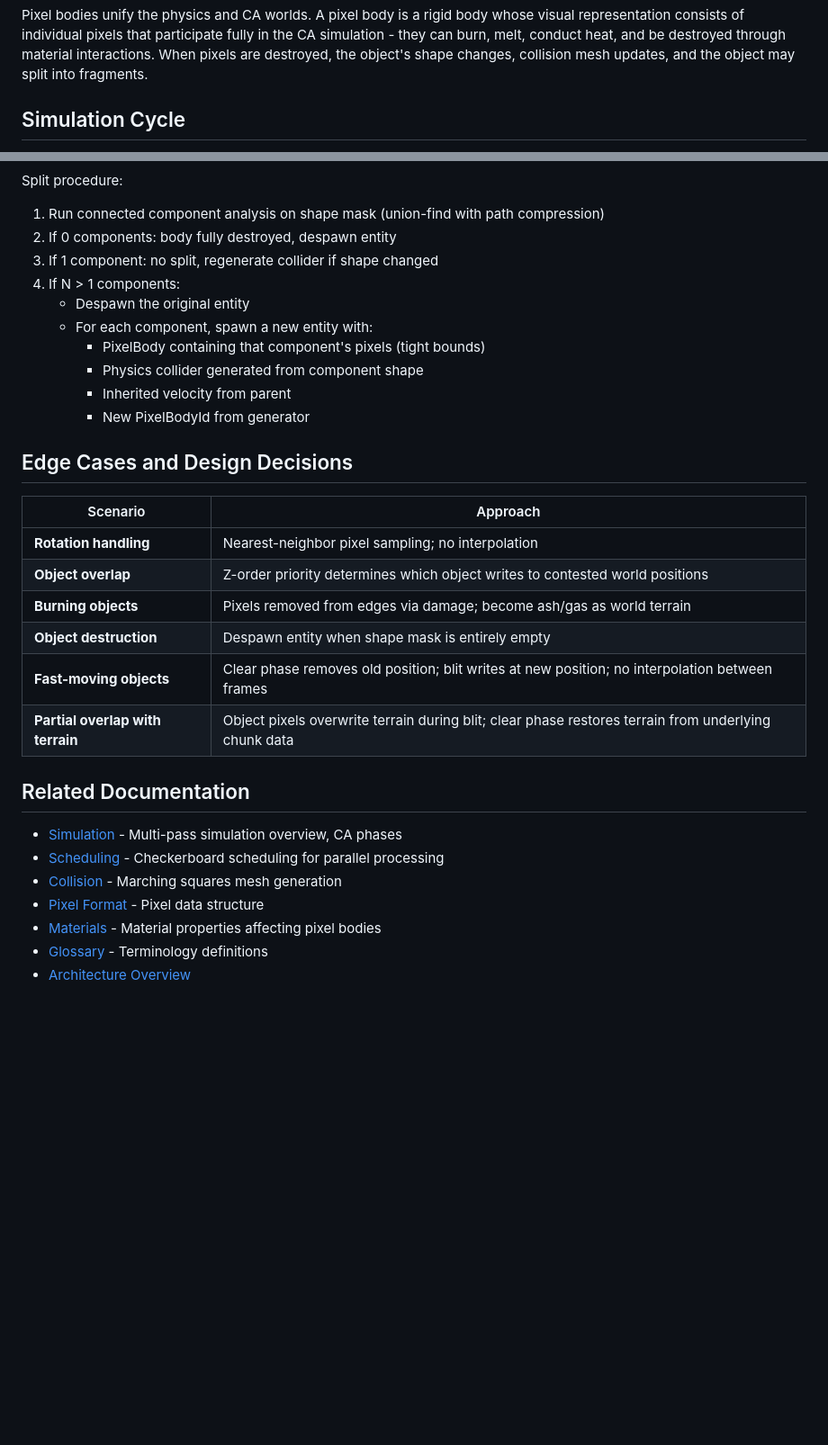
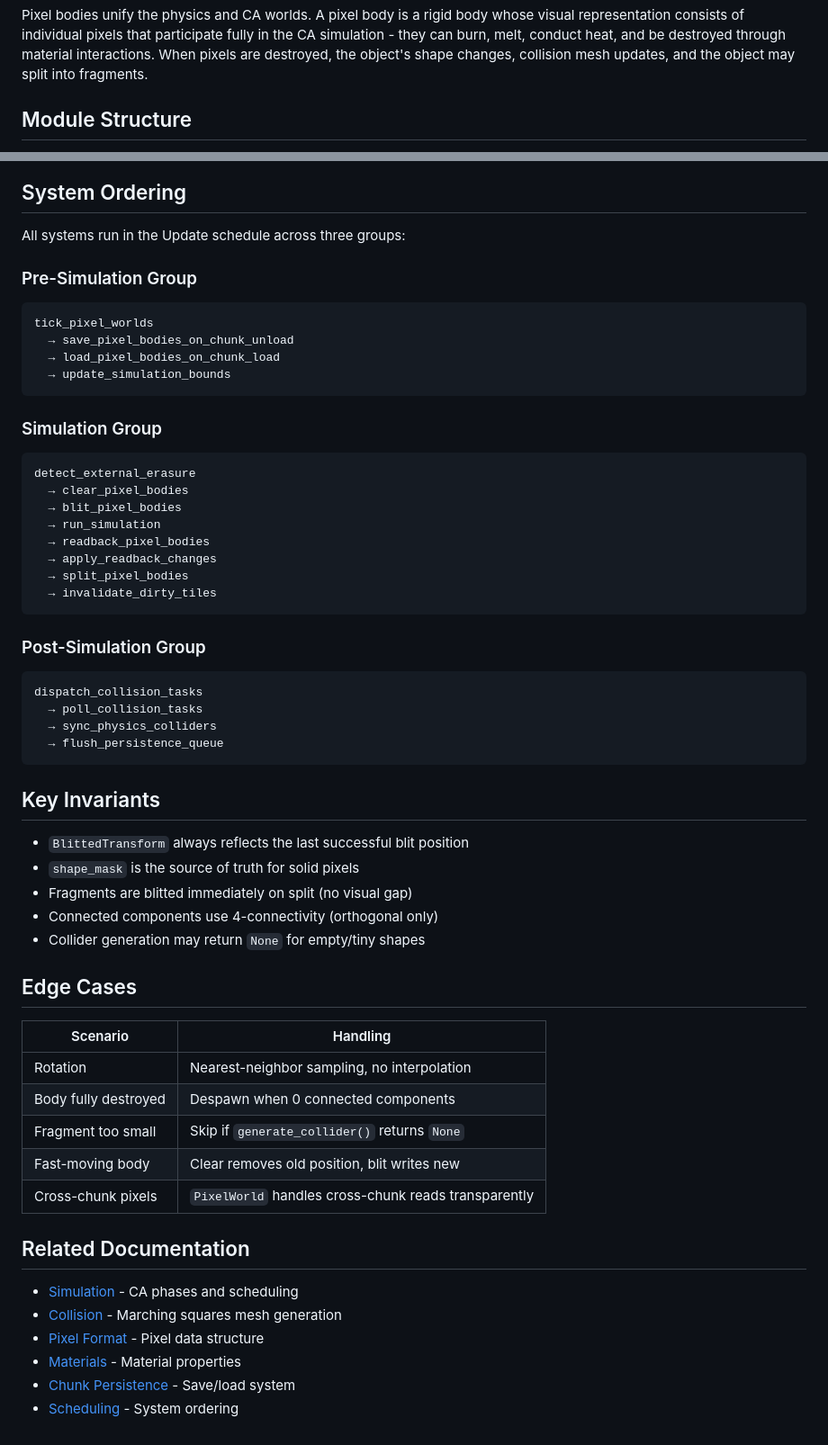
Before and after one commit to api-haus/bevy_pixel_world, a Markdown page: docs/arhitecture/pixel-bodies.md, 2 parts joined by grey strips. Shown at 90% size. GitHub-like rendering; blank space fills up the shorter version.

````diff
--- a/docs/arhitecture/pixel-bodies.md
+++ b/docs/arhitecture/pixel-bodies.md
@@ -9,5 +9,5 @@ individual pixels that participate fully in the CA simulation - they can burn, m
 through material interactions. When pixels are destroyed, the object's shape changes, collision mesh updates, and the
 object may split into fragments.
 
-## Simulation Cycle
+## Module Structure
 
@@ -168,35 +290,60 @@ flowchart LR
 ```
 
-Split procedure:
+## System Ordering
 
-1. Run connected component analysis on shape mask (union-find with path compression)
-2. If 0 components: body fully destroyed, despawn entity
-3. If 1 component: no split, regenerate collider if shape changed
-4. If N > 1 components:
-   - Despawn the original entity
-   - For each component, spawn a new entity with:
-     - PixelBody containing that component's pixels (tight bounds)
-     - Physics collider generated from component shape
-     - Inherited velocity from parent
-     - New PixelBodyId from generator
+All systems run in the Update schedule across three groups:
 
-## Edge Cases and Design Decisions
+### Pre-Simulation Group
+```
+tick_pixel_worlds
+  → save_pixel_bodies_on_chunk_unload
+  → load_pixel_bodies_on_chunk_load
+  → update_simulation_bounds
+```
 
-| Scenario | Approach |
+### Simulation Group
+```
+detect_external_erasure
+  → clear_pixel_bodies
+  → blit_pixel_bodies
+  → run_simulation
+  → readback_pixel_bodies
+  → apply_readback_changes
+  → split_pixel_bodies
+  → invalidate_dirty_tiles
+```
+
+### Post-Simulation Group
+```
+dispatch_collision_tasks
+  → poll_collision_tasks
+  → sync_physics_colliders
+  → flush_persistence_queue
+```
+
+## Key Invariants
+
+- `BlittedTransform` always reflects the last successful blit position
+- `shape_mask` is the source of truth for solid pixels
+- Fragments are blitted immediately on split (no visual gap)
+- Connected components use 4-connectivity (orthogonal only)
+- Collider generation may return `None` for empty/tiny shapes
+
+## Edge Cases
+
+| Scenario | Handling |
 |----------|----------|
-| **Rotation handling** | Nearest-neighbor pixel sampling; no interpolation |
-| **Object overlap** | Z-order priority determines which object writes to contested world positions |
-| **Burning objects** | Pixels removed from edges via damage; become ash/gas as world terrain |
-| **Object destruction** | Despawn entity when shape mask is entirely empty |
-| **Fast-moving objects** | Clear phase removes old position; blit writes at new position; no interpolation between frames |
-| **Partial overlap with terrain** | Object pixels overwrite terrain during blit; clear phase restores terrain from underlying chunk data |
+| Rotation | Nearest-neighbor sampling, no interpolation |
+| Body fully destroyed | Despawn when 0 connected components |
+| Fragment too small | Skip if `generate_collider()` returns `None` |
+| Fast-moving body | Clear removes old position, blit writes new |
+| Cross-chunk pixels | `PixelWorld` handles cross-chunk reads transparently |
 
 ## Related Documentation
 
-- [Simulation](simulation.md) - Multi-pass simulation overview, CA phases
-- [Scheduling](scheduling.md) - Checkerboard scheduling for parallel processing
+- [Simulation](simulation.md) - CA phases and scheduling
 - [Collision](collision.md) - Marching squares mesh generation
 - [Pixel Format](pixel-format.md) - Pixel data structure
-- [Materials](materials.md) - Material properties affecting pixel bodies
-- [Glossary](glossary.md) - Terminology definitions
-- [Architecture Overview](README.md)
+- [Materials](materials.md) - Material properties
+- [Chunk Persistence](chunk-persistence.md) - Save/load system
+- [Scheduling](scheduling.md) - System ordering
````
Also changed, not shown: other parts of docs/arhitecture/pixel-bodies.md (+241 -119 lines).
